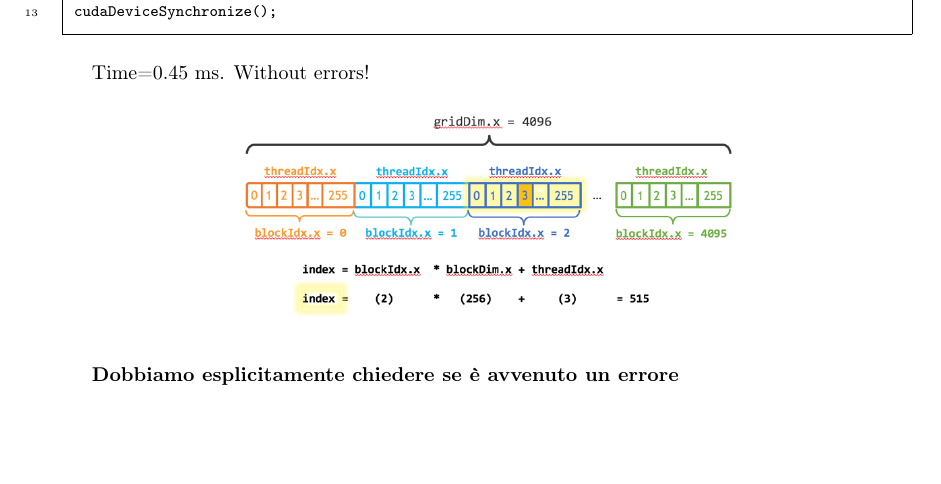
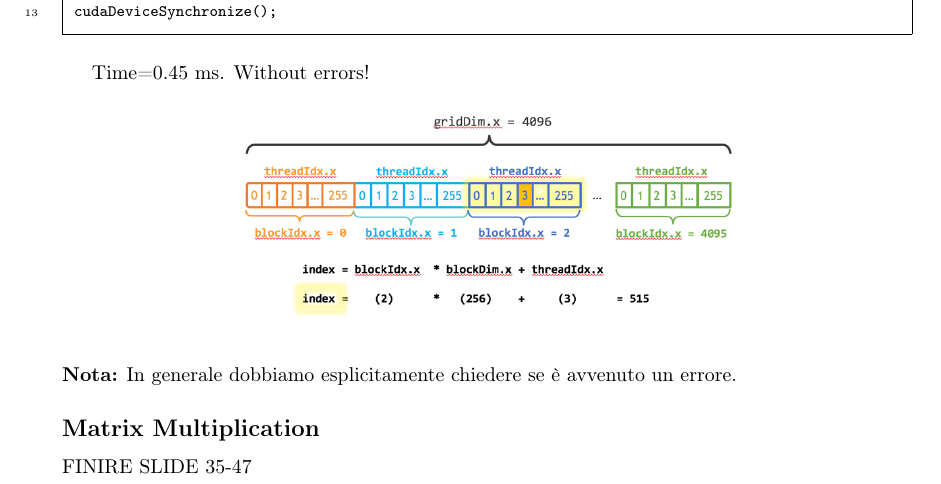
Before and after one commit to zaffo1/appunti_computing_methods, a LaTeX thesis (main.tex, which reads Parallel_computing.tex): part of page 135 of 148, cut so that both start at the same text, the shorter picture padded with empty space. Compiled offline with pdfLaTeX.

Commit message:
piccola aggiunta

```diff
--- a/Parallel_computing.tex
+++ b/Parallel_computing.tex
@@ -1990,5 +1990,8 @@ Time=0.45 ms. Without errors!
 	\includegraphics[width=0.6\textwidth]{figure_parallel/vector_sum_final.png}
 \end{figure}
 
-
-\textbf{Dobbiamo esplicitamente chiedere se è avvenuto un errore}
+\noindent
+\textbf{Nota:} In generale dobbiamo esplicitamente chiedere se è avvenuto un errore.
+
+\subsection{Matrix Multiplication}
+FINIRE SLIDE 35-47
```
